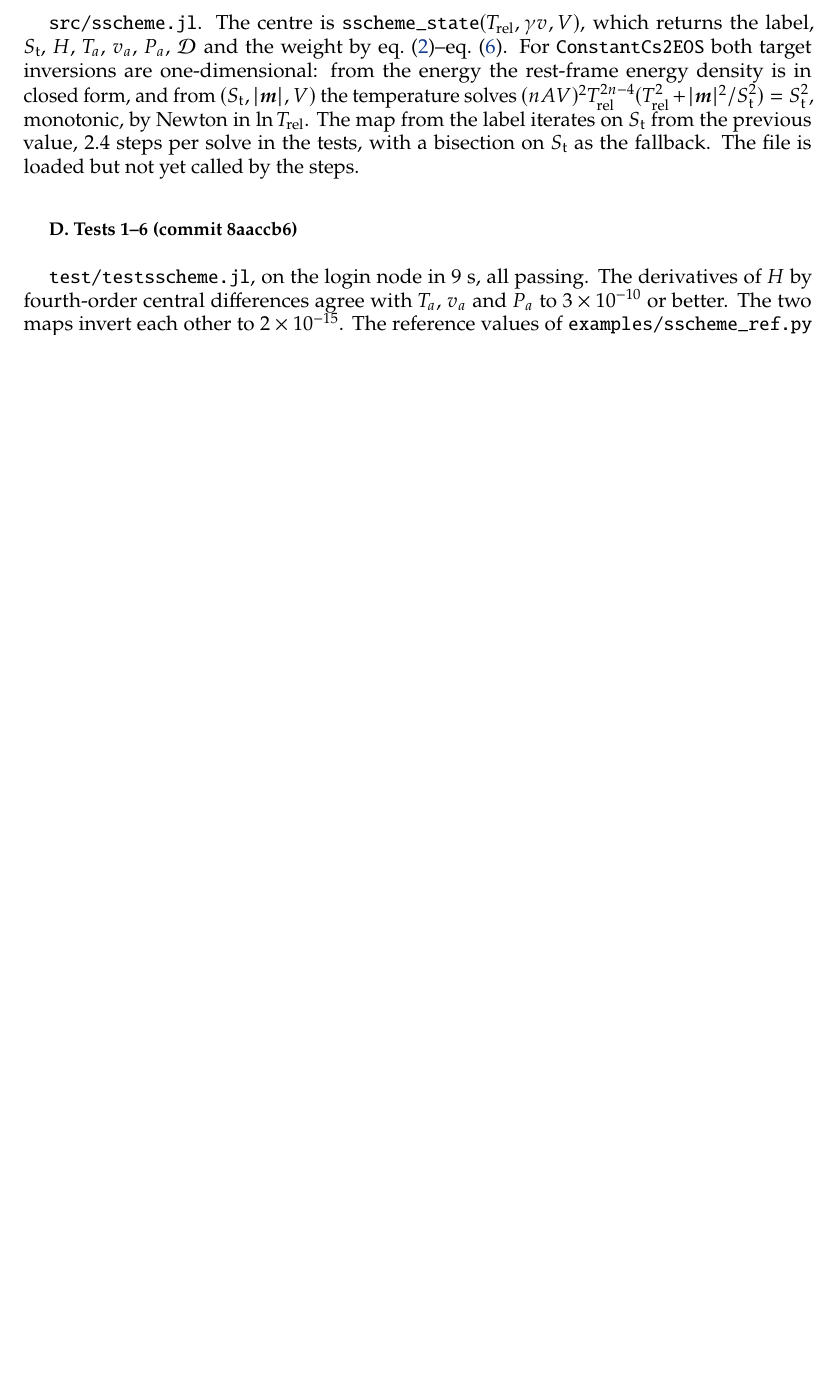
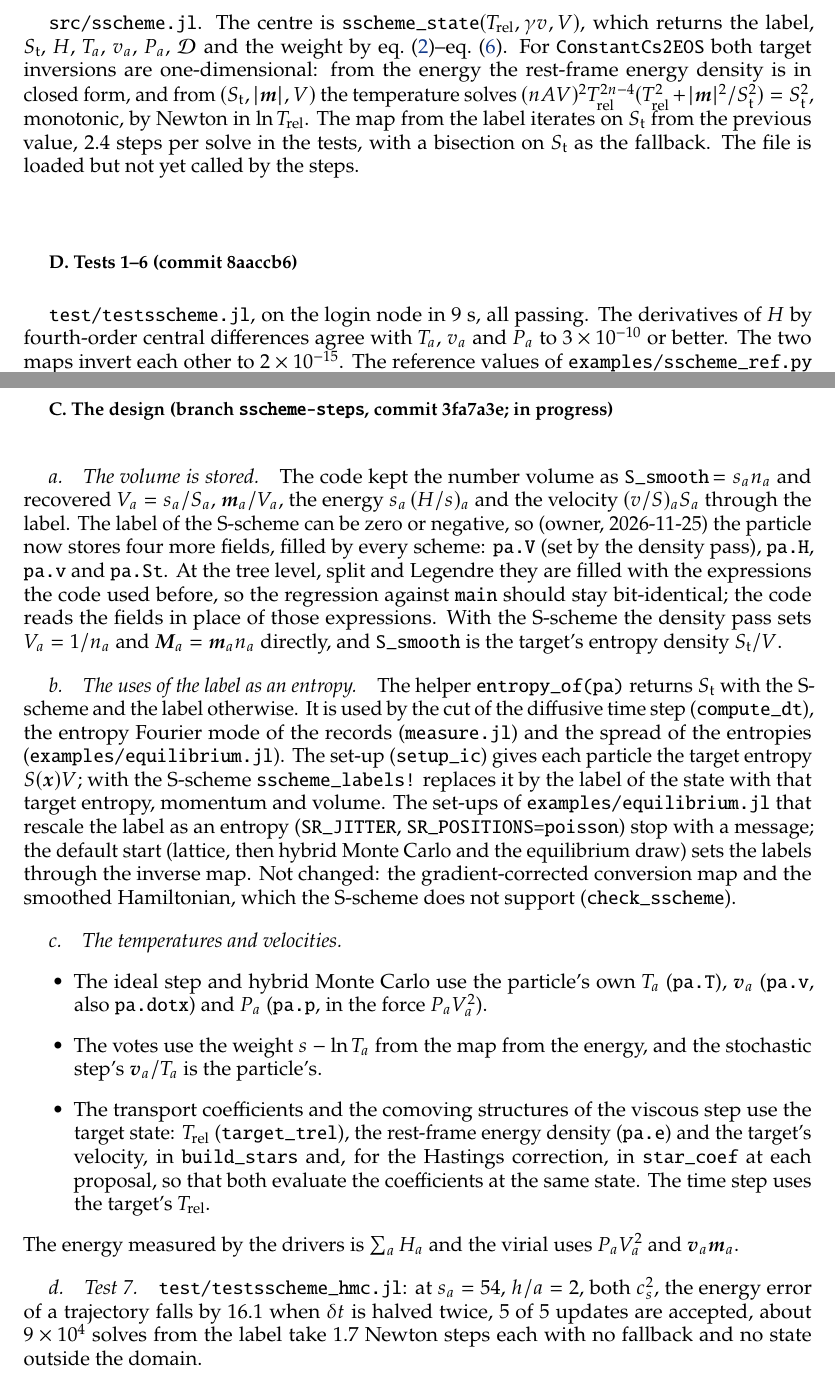
Before and after one commit to derek-teaney/stochastic-sph, a LaTeX paper (docs/sscheme_plan.tex): part of page 15 of 15 before the commit and two parts of pages 15 and 16 of 16 after it, the two joined at a grey line, cut so that both start at the same text, the shorter picture padded with empty space. Compiled offline with pdfLaTeX.

Commit message:
sscheme_plan.tex: item C, the design (the stored volume, the uses of the label as an entropy, which temperature and velocity each step uses), test 7
Co-Authored-By: Claude Opus 5.5 <noreply@anthropic.com>

```diff
--- a/docs/sscheme_plan.tex
+++ b/docs/sscheme_plan.tex
@@ -576,4 +576,36 @@ $v_a$ and $P_a$ to $3\times10^{-10}$ or better.  The two maps invert each other
 \nolinkurl{examples/sscheme_ref.py} are reproduced to $10^{-15}$.  The relation to split, \Eq{splitrel}, holds to $6\times10^{-14}$, and at rest the
 weight differs from that of \texttt{SPH\_RENORM=1} by a constant to $3\times10^{-13}$.  Test 7 (hybrid Monte Carlo) comes with item C.
 
+\subsection*{C. The design (branch \texttt{sscheme-steps}, commit 3fa7a3e; in progress)}
+
+\paragraph{The volume is stored.}  The code kept the number volume as \texttt{S\_smooth}$\,=s_an_a$ and recovered $V_a=s_a/S_a$, $\bm m_a/V_a$, the
+energy $s_a\,(H/s)_a$ and the velocity $(v/S)_aS_a$ through the label.  The label of the S-scheme can be zero or negative, so (owner, 2026-11-25) the
+particle now stores four more fields, filled by every scheme: \texttt{pa.V} (set by the density pass), \texttt{pa.H}, \texttt{pa.v} and \texttt{pa.St}.  At the
+tree level, split and Legendre they are filled with the expressions the code used before, so the regression against \texttt{main} should stay
+bit-identical; the code reads the fields in place of those expressions.  With the S-scheme the density pass sets $V_a=1/n_a$ and
+$\bm M_a=\bm m_an_a$ directly, and \texttt{S\_smooth} is the target's entropy density $S_{\rm t}/V$.
+
+\paragraph{The uses of the label as an entropy.}  The helper \texttt{entropy\_of(pa)} returns $S_{\rm t}$ with the S-scheme and the label otherwise.
+It is used by the cut of the diffusive time step (\texttt{compute\_dt}), the entropy Fourier mode of the records (\nolinkurl{measure.jl}) and the
+spread of the entropies (\nolinkurl{examples/equilibrium.jl}).  The set-up (\texttt{setup\_ic}) gives each particle the target entropy $S(\bm x)V$; with
+the S-scheme \texttt{sscheme\_labels!} replaces it by the label of the state with that target entropy, momentum and volume.  The set-ups of
+\nolinkurl{examples/equilibrium.jl} that rescale the label as an entropy (\texttt{SR\_JITTER}, \texttt{SR\_POSITIONS=poisson}) stop with a message;
+the default start (lattice, then hybrid Monte Carlo and the equilibrium draw) sets the labels through the inverse map.  Not changed: the
+gradient-corrected conversion map and the smoothed Hamiltonian, which the S-scheme does not support (\texttt{check\_sscheme}).
+
+\paragraph{The temperatures and velocities.}
+\begin{itemize}
+\item The ideal step and hybrid Monte Carlo use the particle's own $T_a$ (\texttt{pa.T}), $\bm v_a$ (\texttt{pa.v}, also \texttt{pa.dotx}) and $P_a$
+  (\texttt{pa.p}, in the force $P_aV_a^2$).
+\item The votes use the weight $s-\ln T_a$ from the map from the energy, and the stochastic step's $\bm v_a/T_a$ is the particle's.
+\item The transport coefficients and the comoving structures of the viscous step use the target state: $T_{\rm rel}$ (\texttt{target\_trel}), the
+  rest-frame energy density (\texttt{pa.e}) and the target's velocity, in \texttt{build\_stars} and, for the Hastings correction, in
+  \texttt{star\_coef} at each proposal, so that both evaluate the coefficients at the same state.  The time step uses the target's $T_{\rm rel}$.
+\end{itemize}
+The energy measured by the drivers is $\sum_aH_a$ and the virial uses $P_aV_a^2$ and $\bm v_a\bm m_a$.
+
+\paragraph{Test 7.}  \nolinkurl{test/testsscheme_hmc.jl}: at $s_a=54$, $h/a=2$, both $c_s^2$, the energy error of a trajectory falls by 16.1 when
+$\delta t$ is halved twice, 5 of 5 updates are accepted, about $9\times10^4$ solves from the label take 1.7 Newton steps each with no fallback and no
+state outside the domain.
+
 \end{document}
```
